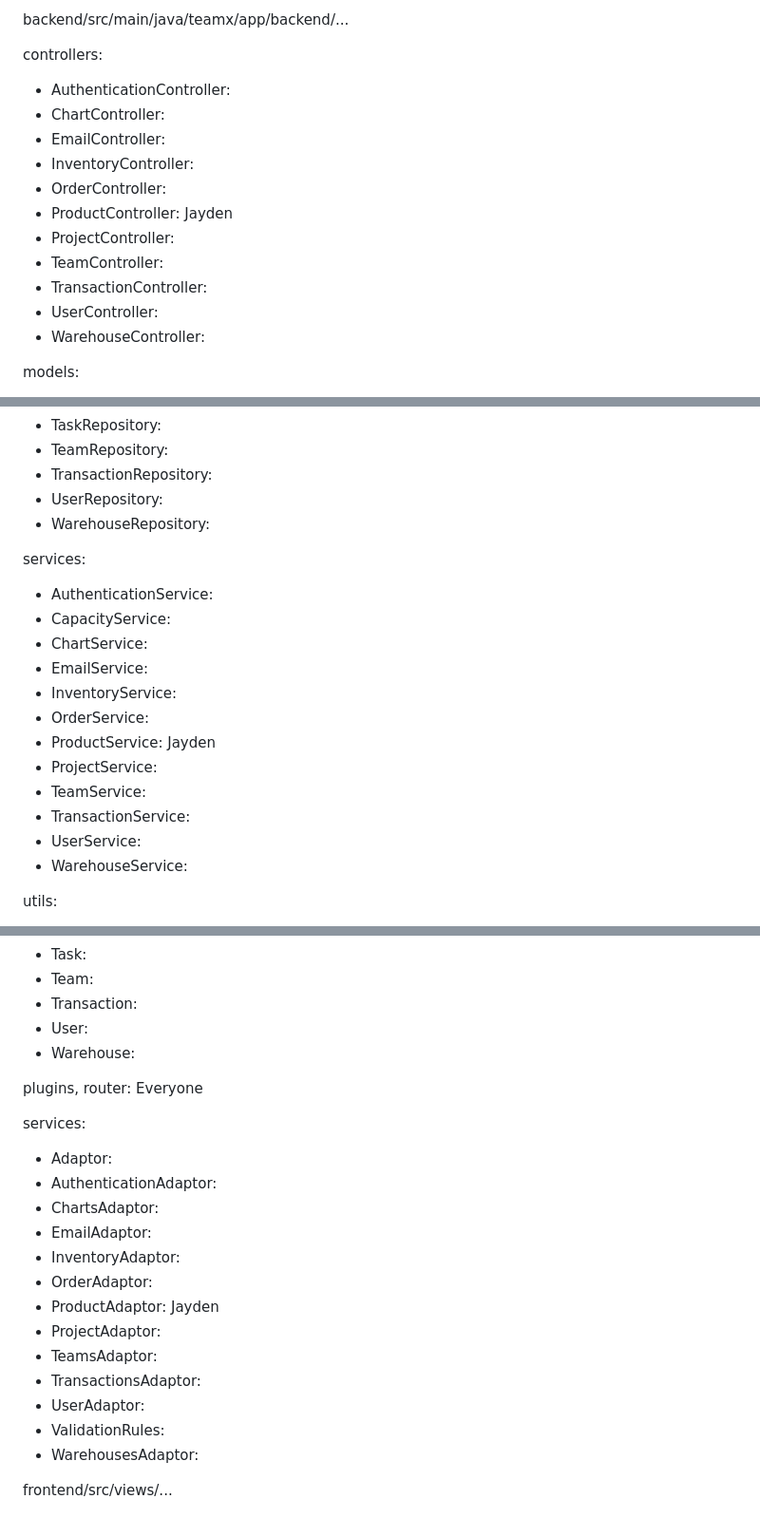
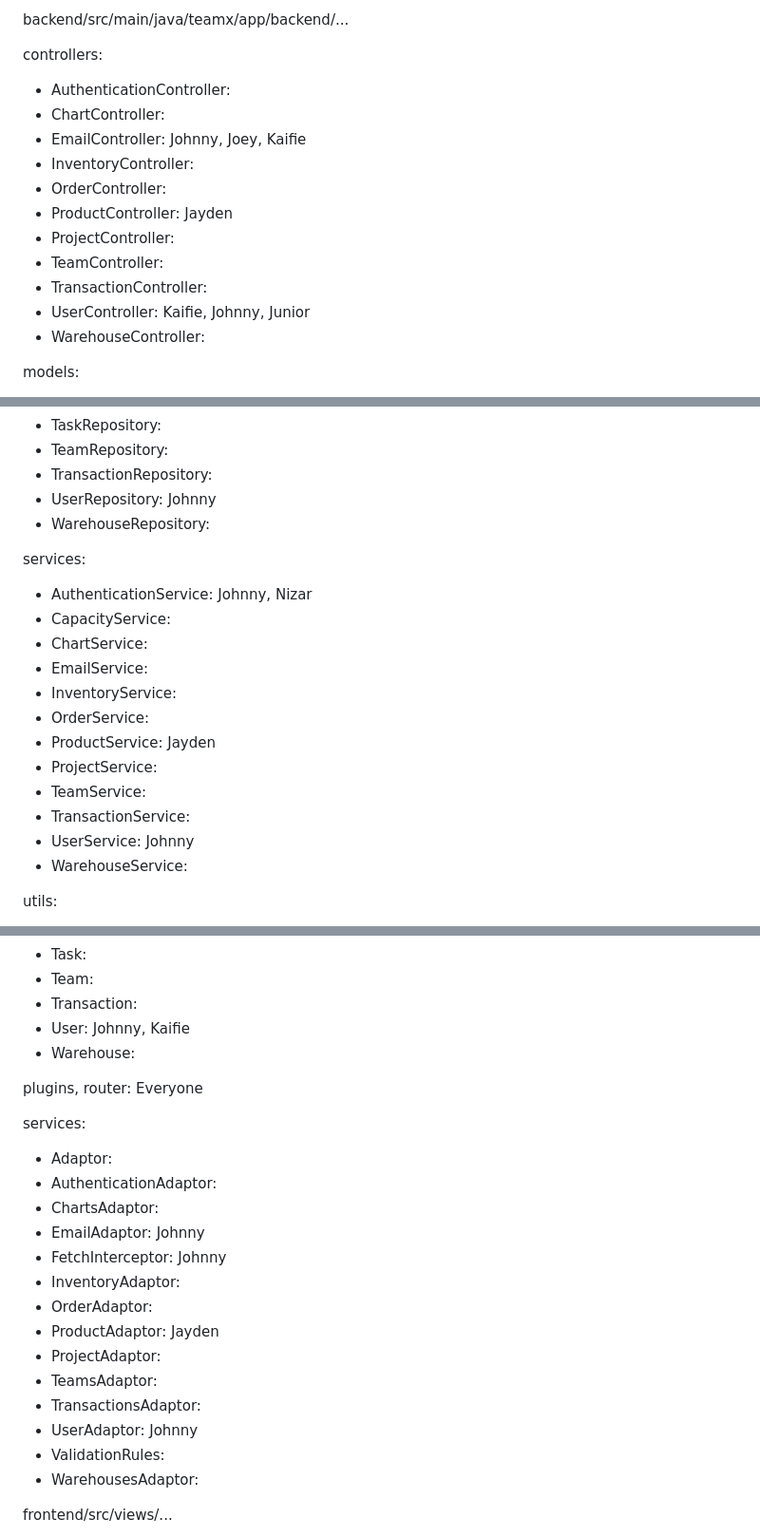
Before and after one commit to JoeyPoel/EWA, a Markdown page: README.md, 3 parts joined by grey strips. Shown: that part at 95% size. GitHub-like rendering.

```diff
--- a/README.md
+++ b/README.md
@@ -39,14 +39,14 @@ backend/src/main/java/teamx/app/backend/...
 controllers:
 - AuthenticationController:
 - ChartController:
-- EmailController:
+- EmailController: Johnny, Joey, Kaifie
 - InventoryController:
 - OrderController:
 - ProductController: Jayden
 - ProjectController:
 - TeamController:
 - TransactionController:
-- UserController:
+- UserController: Kaifie, Johnny, Junior
 - WarehouseController:
 
 models:
@@ -75,11 +75,11 @@ repositories:
 - TaskRepository:
 - TeamRepository:
 - TransactionRepository:
-- UserRepository:
+- UserRepository: Johnny
 - WarehouseRepository:
 
 services:
-- AuthenticationService:
+- AuthenticationService: Johnny, Nizar
 - CapacityService:
 - ChartService:
 - EmailService:
@@ -89,7 +89,7 @@ services:
 - ProjectService:
 - TeamService:
 - TransactionService:
-- UserService:
+- UserService: Johnny
 - WarehouseService:
 
 utils:
@@ -138,7 +138,7 @@ models:
 - Task:
 - Team:
 - Transaction:
-- User:
+- User: Johnny, Kaifie
 - Warehouse:
 
 plugins, router: Everyone
@@ -147,14 +147,15 @@ services:
 - Adaptor:
 - AuthenticationAdaptor:
 - ChartsAdaptor:
-- EmailAdaptor:
+- EmailAdaptor: Johnny
+- FetchInterceptor: Johnny
 - InventoryAdaptor:
 - OrderAdaptor:
 - ProductAdaptor: Jayden
 - ProjectAdaptor:
 - TeamsAdaptor:
 - TransactionsAdaptor:
-- UserAdaptor:
+- UserAdaptor: Johnny
 - ValidationRules:
 - WarehousesAdaptor:
 
```
Also changed, not shown: other parts of README.md (+2 -2 lines).
